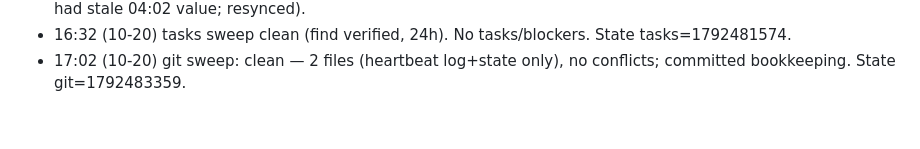
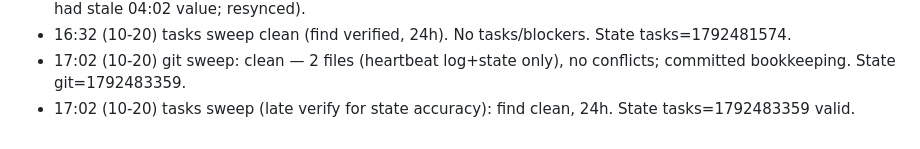
Before and after one commit to sunseol/iris, a Markdown page: memory/2026-10-20.md, the part around the change. Drawn GitHub-style.

Commit message:
memory: heartbeat log 17:02 tasks verify

```diff
--- a/memory/2026-10-20.md
+++ b/memory/2026-10-20.md
@@ -31,3 +31,4 @@
 - 16:02 (10-20) tasks sweep clean (find verified, 24h). No tasks/blockers. State tasks=1792479801 (state file had stale 04:02 value; resynced).
 - 16:32 (10-20) tasks sweep clean (find verified, 24h). No tasks/blockers. State tasks=1792481574.
 - 17:02 (10-20) git sweep: clean — 2 files (heartbeat log+state only), no conflicts; committed bookkeeping. State git=1792483359.
+- 17:02 (10-20) tasks sweep (late verify for state accuracy): find clean, 24h. State tasks=1792483359 valid.
```
